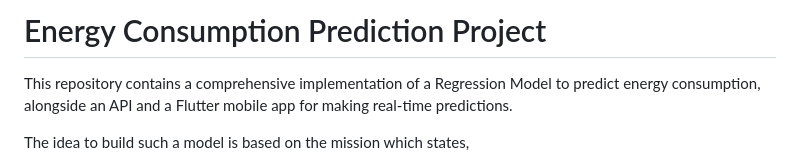
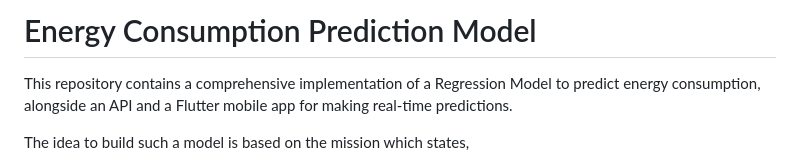
Before and after one commit to Chrisos10/linear_regression_model, a Markdown page: README.md, the part around the change. Rendered like a GitHub page.

```diff
--- a/README.md
+++ b/README.md
@@ -1,4 +1,4 @@
-# Energy Consumption Prediction Project
+# Energy Consumption Prediction Model
 This repository contains a comprehensive implementation of a Regression Model to predict energy consumption, alongside an API and a Flutter mobile app for making real-time predictions.
 
 The idea to build such a model is based on the mission which states,
```
